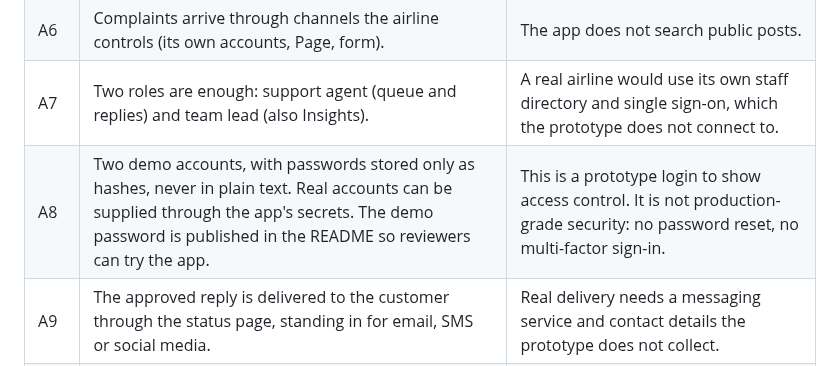
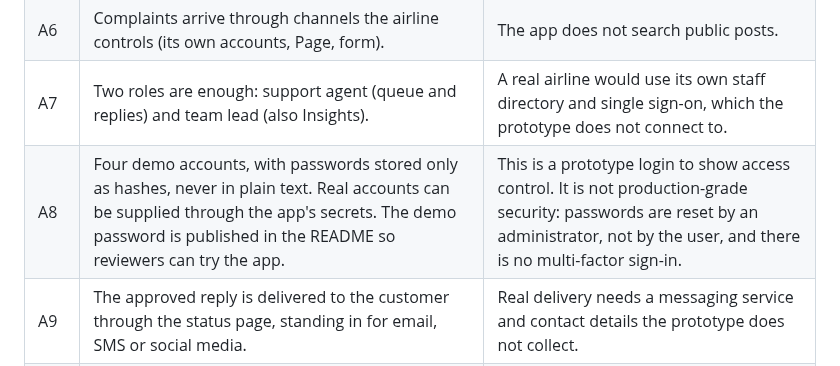
Before and after one commit to mngadisamu/airline-complaint-triage, a Markdown page: docs/requirements.md, the part around the change. GitHub-like rendering.

```diff
--- a/docs/requirements.md
+++ b/docs/requirements.md
@@ -155,7 +155,7 @@ As a support agent, I want a one-sentence summary and an AI-drafted reply for a
 | A5 | A person approves every reply before it is sent. | Replies are never sent automatically. |
 | A6 | Complaints arrive through channels the airline controls (its own accounts, Page, form). | The app does not search public posts. |
 | A7 | Two roles are enough: support agent (queue and replies) and team lead (also Insights). | A real airline would use its own staff directory and single sign-on, which the prototype does not connect to. |
-| A8 | Two demo accounts, with passwords stored only as hashes, never in plain text. Real accounts can be supplied through the app's secrets. The demo password is published in the README so reviewers can try the app. | This is a prototype login to show access control. It is not production-grade security: no password reset, no multi-factor sign-in. |
+| A8 | Four demo accounts, with passwords stored only as hashes, never in plain text. Real accounts can be supplied through the app's secrets. The demo password is published in the README so reviewers can try the app. | This is a prototype login to show access control. It is not production-grade security: passwords are reset by an administrator, not by the user, and there is no multi-factor sign-in. |
 | A9 | The approved reply is delivered to the customer through the status page, standing in for email, SMS or social media. | Real delivery needs a messaging service and contact details the prototype does not collect. |
 | A10 | Complaints are stored in a SQLite file: they survive restarts on a laptop, but the file is lost when the app is rebuilt on Streamlit Community Cloud. | A real system would use a hosted database. |
 | A11 | Everything specific to one airline (name, reply sign-off, urgency rules, team names and routing, reply templates, blocked words, confidence threshold) lives in one file, `airline.json`. The prototype is configured for one fictional airline. | Another airline can be supported by editing that file. Serving several airlines at once (separate queues, accounts and data) is future work. |
```
Also changed, not shown: README.md (+10 -2 lines), docs/screenshots/1_form.png (added), docs/screenshots/3_detail.png (added), docs/screenshots/4_insights.png (added), docs/screenshots/5_status.png (added).
